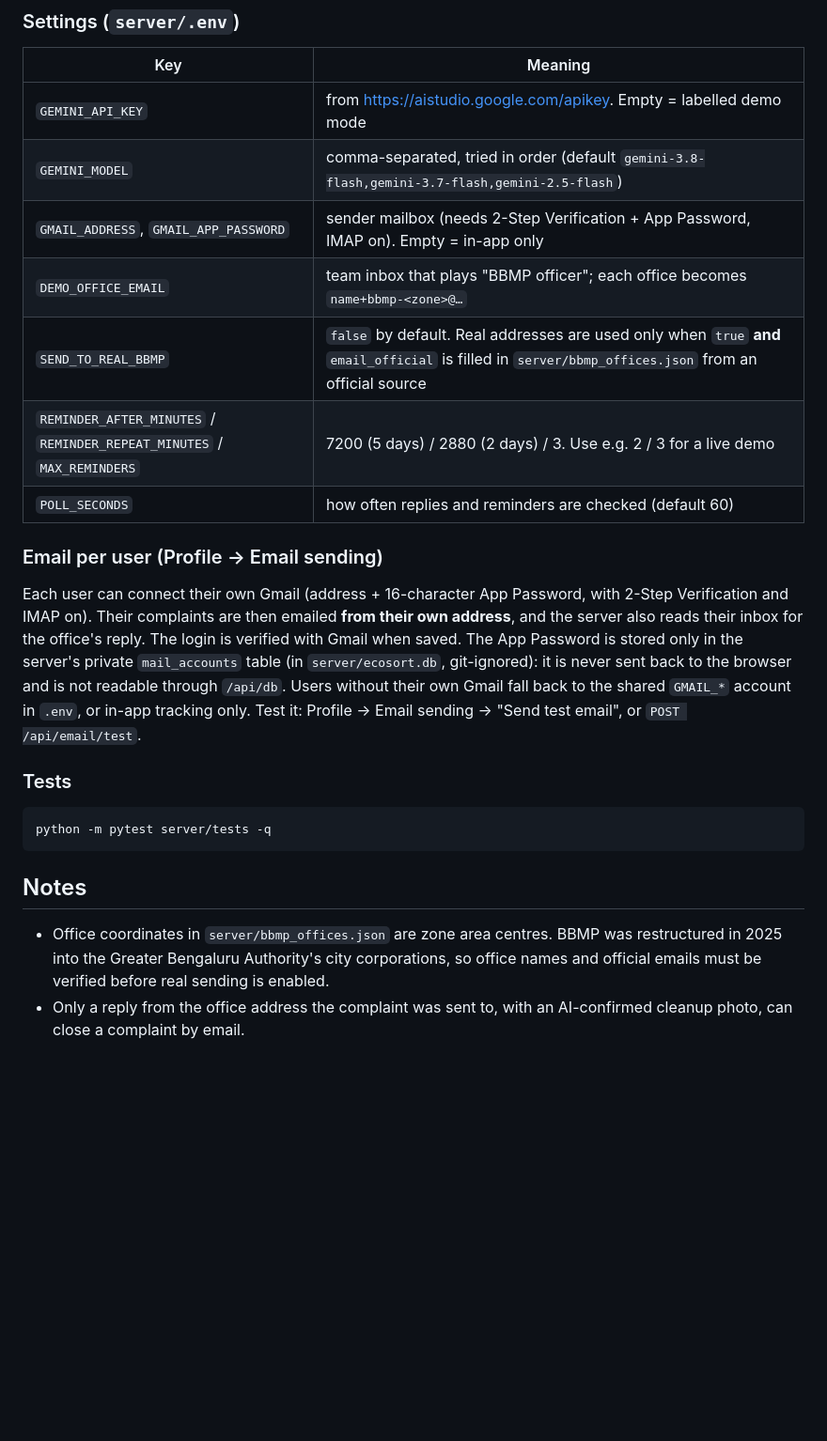
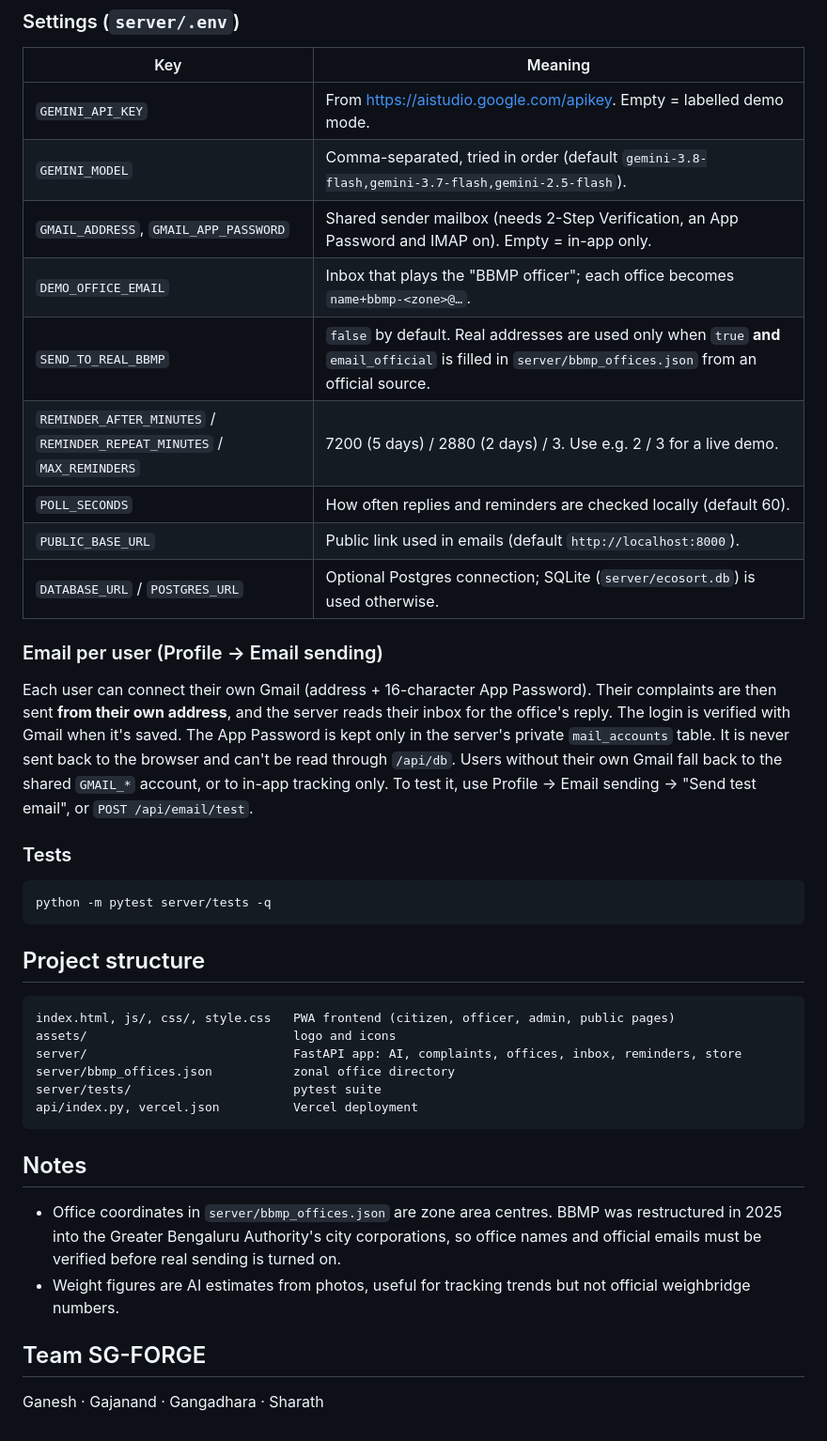
Before and after one commit to gajanand27-05/CivicFixGreen, a Markdown page: README.md, the part around one of its changes. Shown at 94% size. Drawn GitHub-style; blank space fills up the shorter version.

````diff
--- a/README.md
+++ b/README.md
@@ -48,27 +121,41 @@ Do **not** use `--reload`: it starts the background monitor twice.
 ### Settings (`server/.env`)
 | Key | Meaning |
 |---|---|
-| `GEMINI_API_KEY` | from https://aistudio.google.com/apikey. Empty = labelled demo mode |
-| `GEMINI_MODEL` | comma-separated, tried in order (default `gemini-3.8-flash,gemini-3.7-flash,gemini-2.5-flash`) |
-| `GMAIL_ADDRESS`, `GMAIL_APP_PASSWORD` | sender mailbox (needs 2-Step Verification + App Password, IMAP on). Empty = in-app only |
-| `DEMO_OFFICE_EMAIL` | team inbox that plays "BBMP officer"; each office becomes `name+bbmp-<zone>@…` |
-| `SEND_TO_REAL_BBMP` | `false` by default. Real addresses are used only when `true` **and** `email_official` is filled in `server/bbmp_offices.json` from an official source |
-| `REMINDER_AFTER_MINUTES` / `REMINDER_REPEAT_MINUTES` / `MAX_REMINDERS` | 7200 (5 days) / 2880 (2 days) / 3. Use e.g. 2 / 3 for a live demo |
-| `POLL_SECONDS` | how often replies and reminders are checked (default 60) |
+| `GEMINI_API_KEY` | From https://aistudio.google.com/apikey. Empty = labelled demo mode. |
+| `GEMINI_MODEL` | Comma-separated, tried in order (default `gemini-3.8-flash,gemini-3.7-flash,gemini-2.5-flash`). |
+| `GMAIL_ADDRESS`, `GMAIL_APP_PASSWORD` | Shared sender mailbox (needs 2-Step Verification, an App Password and IMAP on). Empty = in-app only. |
+| `DEMO_OFFICE_EMAIL` | Inbox that plays the "BBMP officer"; each office becomes `name+bbmp-<zone>@…`. |
+| `SEND_TO_REAL_BBMP` | `false` by default. Real addresses are used only when `true` **and** `email_official` is filled in `server/bbmp_offices.json` from an official source. |
+| `REMINDER_AFTER_MINUTES` / `REMINDER_REPEAT_MINUTES` / `MAX_REMINDERS` | 7200 (5 days) / 2880 (2 days) / 3. Use e.g. 2 / 3 for a live demo. |
+| `POLL_SECONDS` | How often replies and reminders are checked locally (default 60). |
+| `PUBLIC_BASE_URL` | Public link used in emails (default `http://localhost:8000`). |
+| `DATABASE_URL` / `POSTGRES_URL` | Optional Postgres connection; SQLite (`server/ecosort.db`) is used otherwise. |
 
 ### Email per user (Profile → Email sending)
-Each user can connect their own Gmail (address + 16-character App Password, with 2-Step Verification and IMAP on).
-Their complaints are then emailed **from their own address**, and the server also reads their inbox for the office's reply.
-The login is verified with Gmail when saved. The App Password is stored only in the server's private `mail_accounts`
-table (in `server/ecosort.db`, git-ignored): it is never sent back to the browser and is not readable through `/api/db`.
-Users without their own Gmail fall back to the shared `GMAIL_*` account in `.env`, or in-app tracking only.
-Test it: Profile → Email sending → "Send test email", or `POST /api/email/test`.
+Each user can connect their own Gmail (address + 16-character App Password). Their complaints are then sent **from their own address**, and the server reads their inbox for the office's reply.
+The login is verified with Gmail when it's saved. The App Password is kept only in the server's private `mail_accounts` table. It is never sent back to the browser and can't be read through `/api/db`.
+Users without their own Gmail fall back to the shared `GMAIL_*` account, or to in-app tracking only.
+To test it, use Profile → Email sending → "Send test email", or `POST /api/email/test`.
 
 ### Tests
 ```bash
 python -m pytest server/tests -q
 ```
 
+## Project structure
+
+```
+index.html, js/, css/, style.css   PWA frontend (citizen, officer, admin, public pages)
+assets/                            logo and icons
+server/                            FastAPI app: AI, complaints, offices, inbox, reminders, store
+server/bbmp_offices.json           zonal office directory
+server/tests/                      pytest suite
+api/index.py, vercel.json          Vercel deployment
+```
+
 ## Notes
-- Office coordinates in `server/bbmp_offices.json` are zone area centres. BBMP was restructured in 2025 into the Greater Bengaluru Authority's city corporations, so office names and official emails must be verified before real sending is enabled.
-- Only a reply from the office address the complaint was sent to, with an AI-confirmed cleanup photo, can close a complaint by email.
+- Office coordinates in `server/bbmp_offices.json` are zone area centres. BBMP was restructured in 2025 into the Greater Bengaluru Authority's city corporations, so office names and official emails must be verified before real sending is turned on.
+- Weight figures are AI estimates from photos, useful for tracking trends but not official weighbridge numbers.
+
+## Team SG-FORGE
+Ganesh · Gajanand · Gangadhara · Sharath
````
Also changed, not shown: other parts of README.md (+98 -25 lines).
